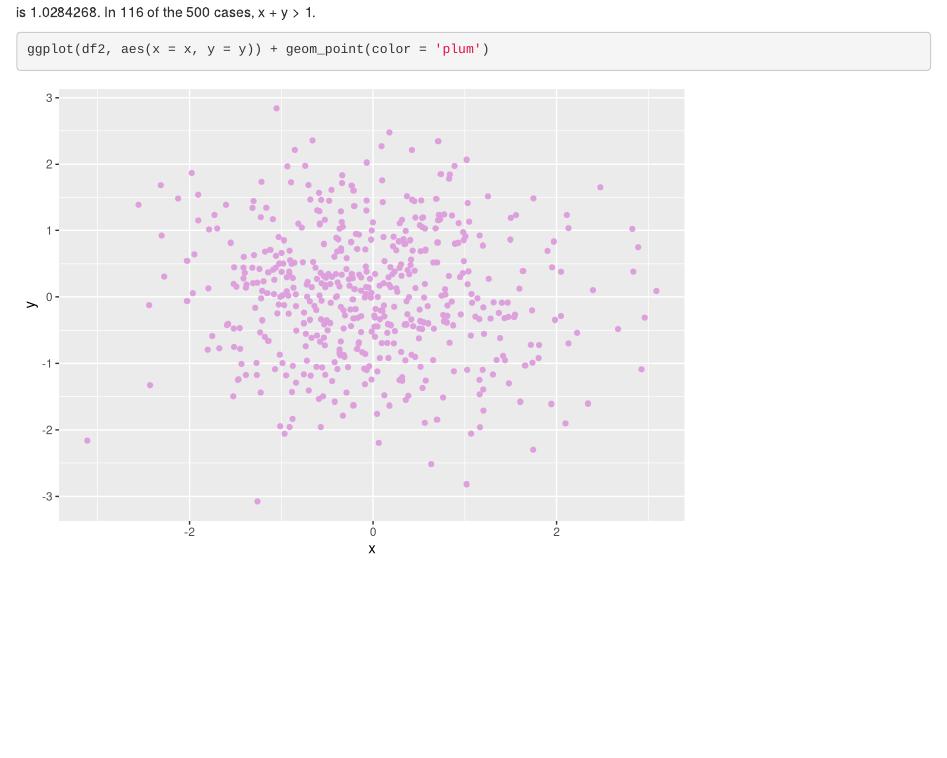
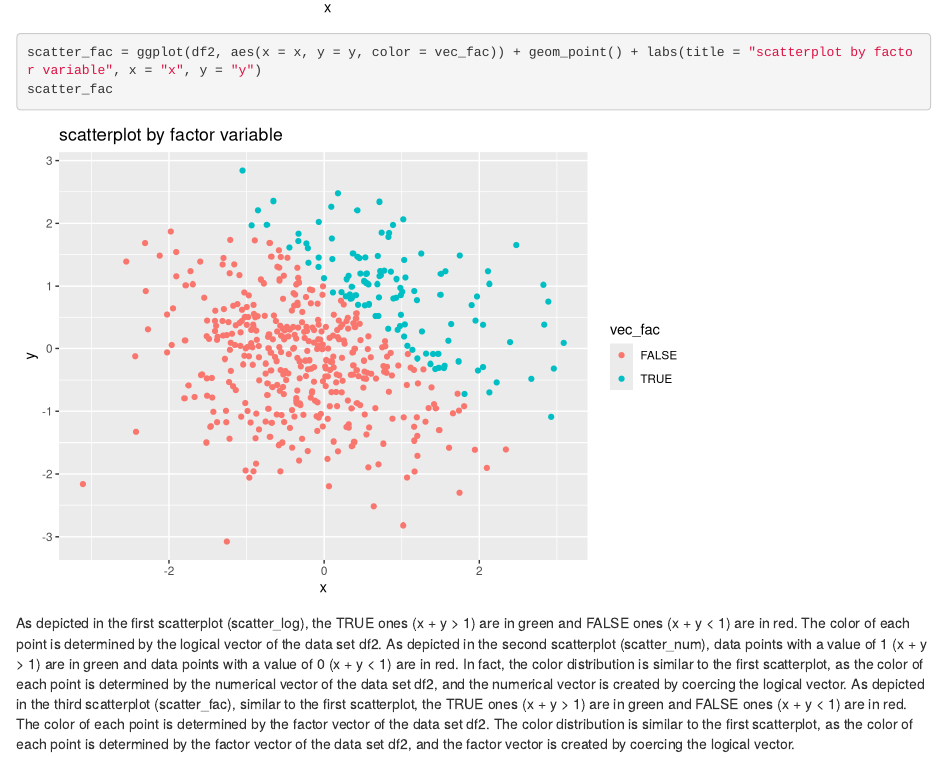
Before and after one commit to ljf123/p8105_hw1_jl5548, an R Markdown document (p8105_hw1_jl5548.Rmd): the page in a window 1100 px wide, from 1320 px down before the commit and from 2570 px down after it. Rendered offline with R 4.5, knitr and Pandoc, with nearby package versions; code that draws random numbers runs with fixed seeds of ours.

````diff
--- a/p8105_hw1_jl5548.Rmd
+++ b/p8105_hw1_jl5548.Rmd
@@ -72,4 +72,3 @@
 This dataset has `r nrow(df2)` rows and `r ncol(df2)` columns. The mean of x in the dataset is `r mean(pull(df2, x))`, the median of x is `r median(pull(df2, x))`, and the standard deviation is `r sd(pull(df2, x))`. In `r sum(pull(df2, vec_log) == TRUE)` of the `r nrow(df2)` cases, x + y > 1.
 
 ```{r yx_scatter}
-ggplot(df2, aes(x = x, y = y)) + geom_point(color = 'plum')
@@ -76 +80,7 @@
+scatter_fac = ggplot(df2, aes(x = x, y = y, color = vec_fac)) + geom_point() + labs(title = "scatterplot by factor variable", x = "x", y = "y")
+scatter_fac
 ```
+
+As depicted in the first scatterplot (scatter_log), the TRUE ones (x + y > 1) are in green and FALSE ones (x + y < 1) are in red. The color of each point is determined by the logical vector of the data set df2.
+As depicted in the second scatterplot (scatter_num), data points with a value of 1 (x + y > 1) are in green and data points with a value of 0 (x + y < 1) are in red. In fact, the color distribution is similar to the first scatterplot, as the color of each point is determined by the numerical vector of the data set df2, and the numerical vector is created by coercing the logical vector.
+As depicted in the third scatterplot (scatter_fac), similar to the first scatterplot, the TRUE ones (x + y > 1) are in green and FALSE ones (x + y < 1) are in red. The color of each point is determined by the factor vector of the data set df2. The color distribution is similar to the first scatterplot, as the color of each point is determined by the factor vector of the data set df2, and the factor vector is created by coercing the logical vector.
````
Also changed, not shown: p8105_hw1_jl5548.html, scatter_log.png (added), p8105_hw1_jl5548.Rmd (5 more changed lines), 1 other file.
